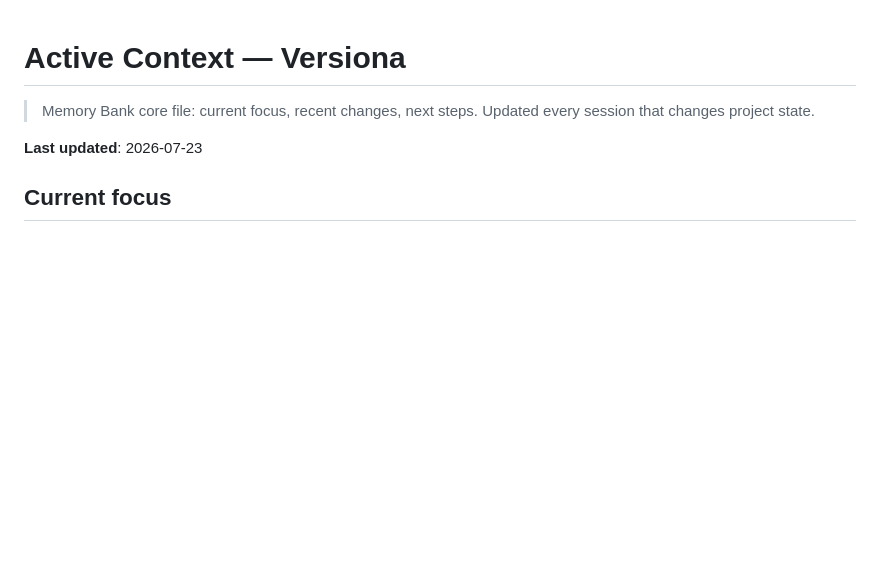
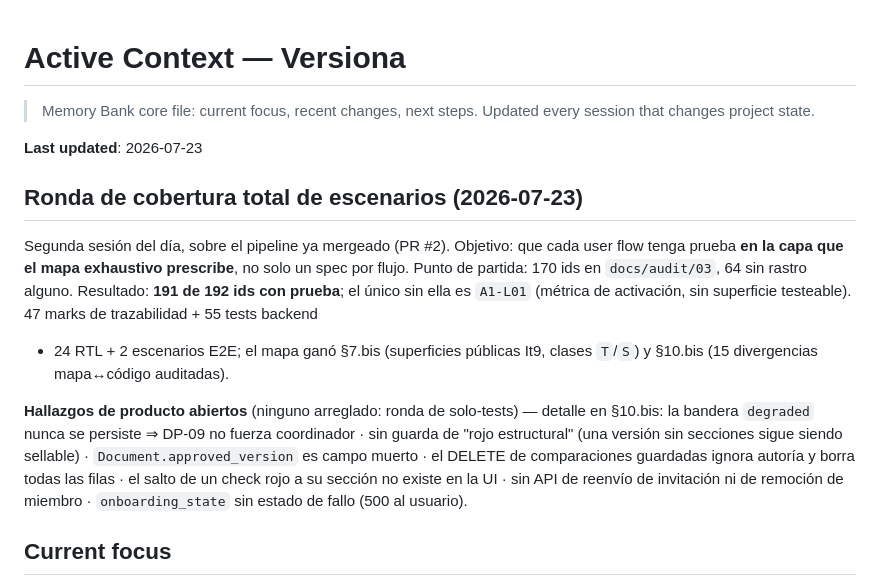
Before and after one commit to carlos18bp/versiona_project, a Markdown page: tasks/active_context.md, the part around the change. Drawn GitHub-style; blank space fills up the shorter version.

Commit message:
docs(quality): active context — scenario coverage round recorded
Co-Authored-By: Claude Fable 5 <noreply@anthropic.com>

```diff
--- a/tasks/active_context.md
+++ b/tasks/active_context.md
@@ -4,6 +4,24 @@
 > that changes project state.
 
 **Last updated**: 2026-07-23
+
+## Ronda de cobertura total de escenarios (2026-07-23)
+
+Segunda sesión del día, sobre el pipeline ya mergeado (PR #2). Objetivo: que cada
+user flow tenga prueba **en la capa que el mapa exhaustivo prescribe**, no solo un
+spec por flujo. Punto de partida: 170 ids en `docs/audit/03`, 64 sin rastro alguno.
+Resultado: **191 de 192 ids con prueba**; el único sin ella es `A1-L01` (métrica de
+activación, sin superficie testeable). 47 marks de trazabilidad + 55 tests backend
++ 24 RTL + 2 escenarios E2E; el mapa ganó §7.bis (superficies públicas It9, clases
+`T`/`S`) y §10.bis (15 divergencias mapa↔código auditadas).
+
+**Hallazgos de producto abiertos** (ninguno arreglado: ronda de solo-tests) —
+detalle en §10.bis: la bandera `degraded` nunca se persiste ⇒ DP-09 no fuerza
+coordinador · sin guarda de "rojo estructural" (una versión sin secciones sigue
+siendo sellable) · `Document.approved_version` es campo muerto · el DELETE de
+comparaciones guardadas ignora autoría y borra todas las filas · el salto de un
+check rojo a su sección no existe en la UI · sin API de reenvío de invitación ni
+de remoción de miembro · `onboarding_state` sin estado de fallo (500 al usuario).
 
 ## Current focus
 
```
